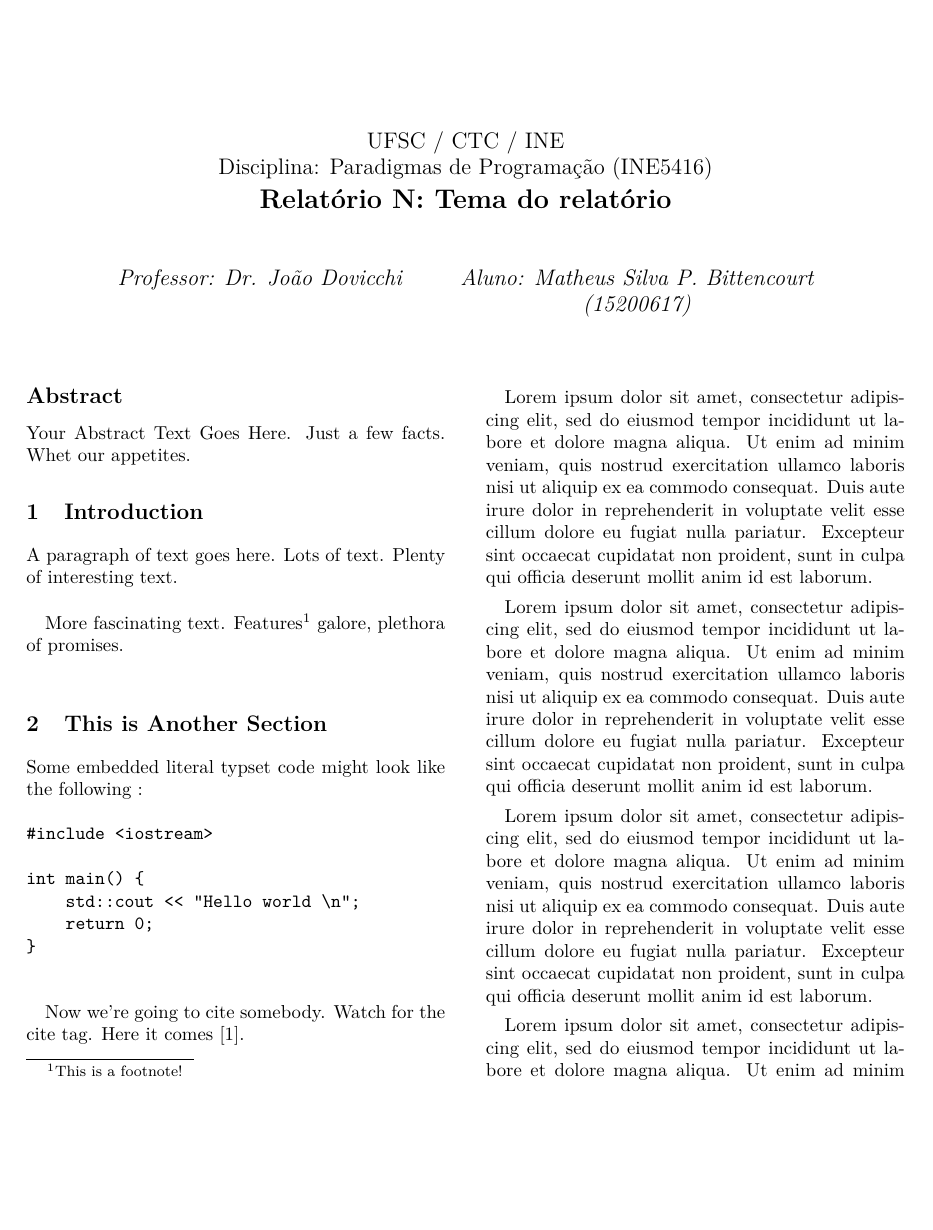
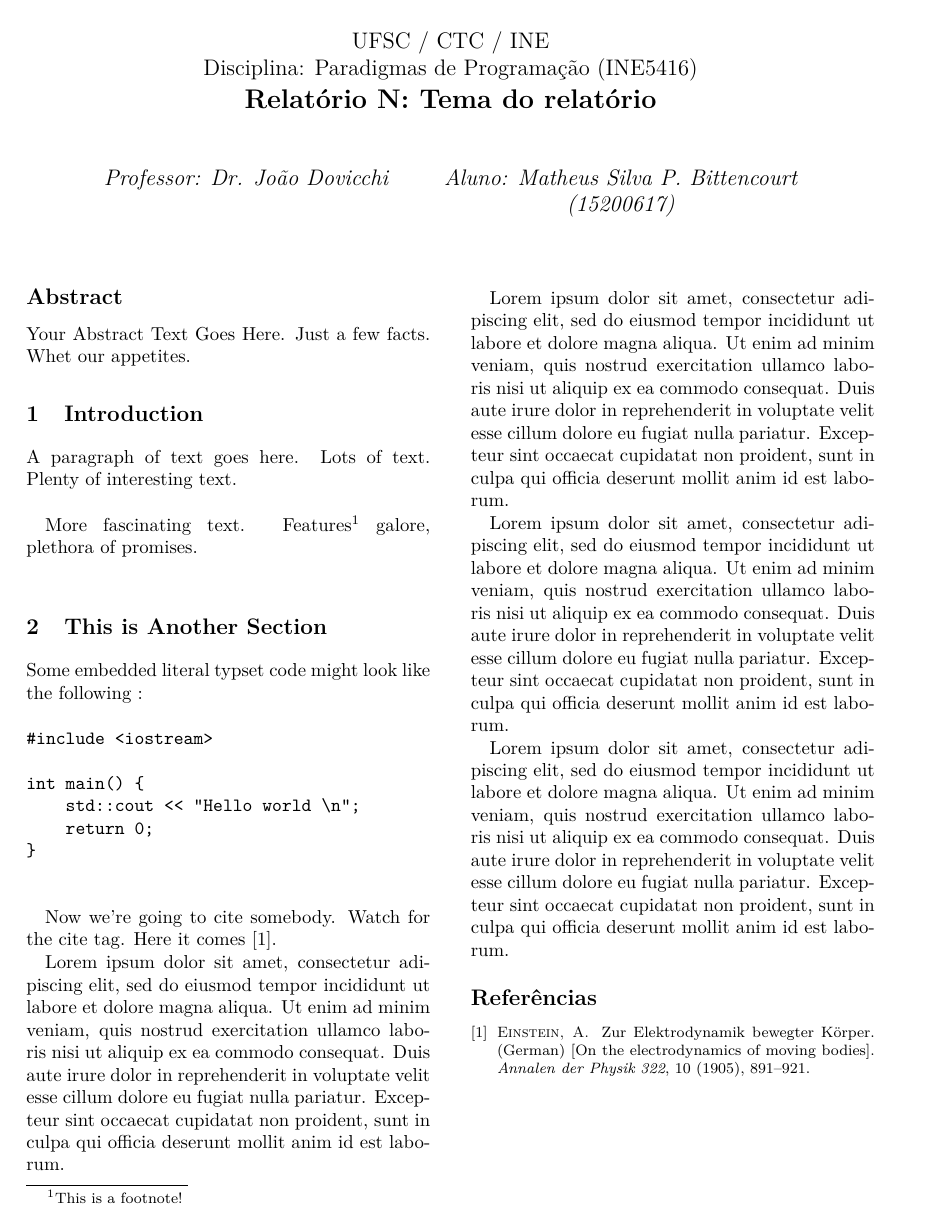
Before and after one commit to matheuspb/paradigmas-de-programacao, a LaTeX document (docs/template.tex): page 1 of 2 before the commit and the whole page after it. Compiled offline with pdfLaTeX.

Commit message:
Template atualizado

```diff
--- a/docs/template.tex
+++ b/docs/template.tex
@@ -1,8 +1,7 @@
-\documentclass[letterpaper,twocolumn,10pt]{article}
-\usepackage{relatorio,cite}
+\documentclass[a4paper,twocolumn,10pt]{article}
+\usepackage{relatorio,cite,fullpage,lmodern}
 \usepackage[brazilian]{babel}
 \usepackage[utf8]{inputenc}
-\usepackage{lmodern}
 
 \begin{document}
 
```
Also changed, not shown: docs/relatorio1.tex (+0 -1 lines), docs/relatorio2.tex (+0 -1 lines), docs/relatorio3.tex (+0 -1 lines), docs/relatorio4.tex (+1 -3 lines), docs/relatorio5.tex (+0 -1 lines).
